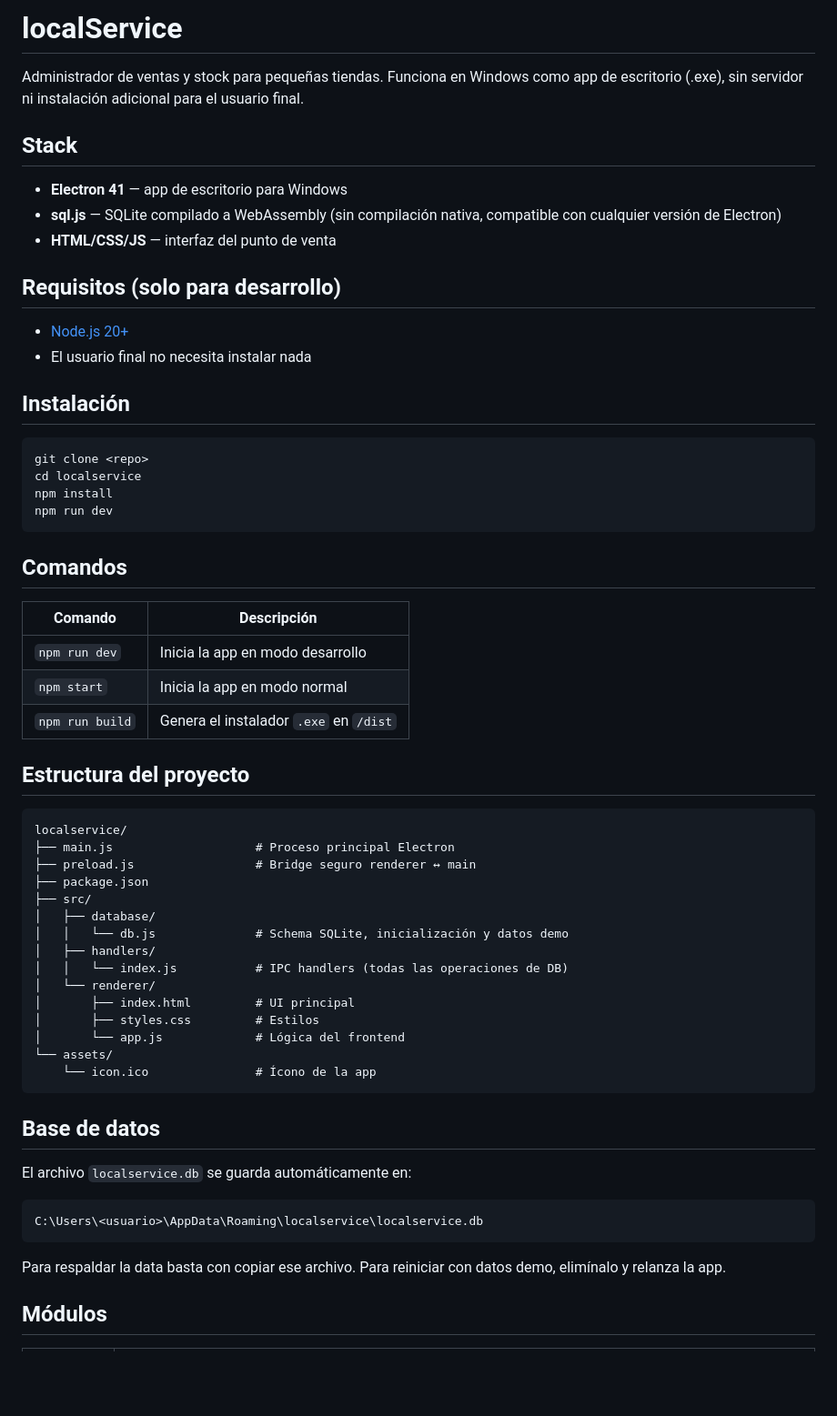
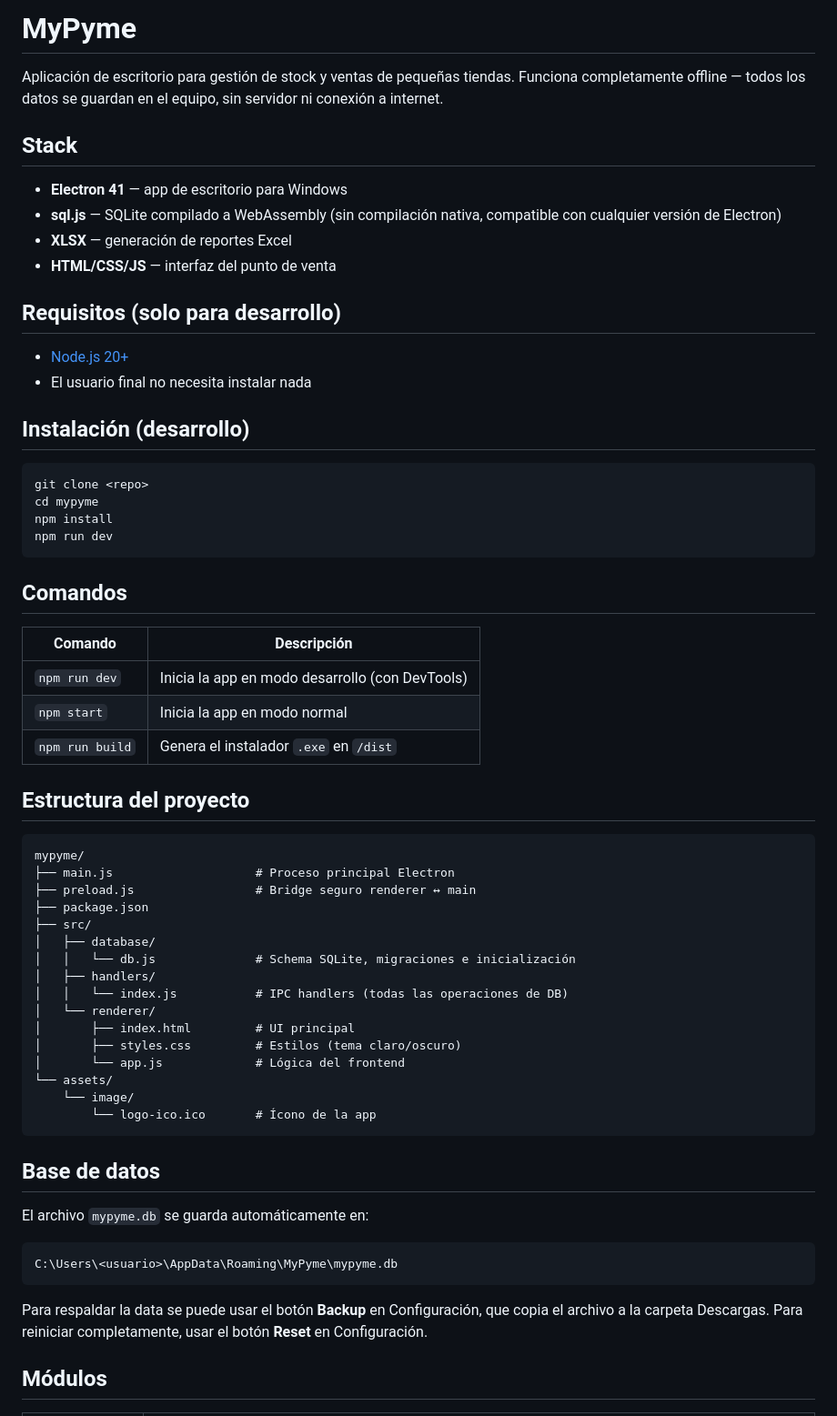
Before and after one commit to tlion2k/MyPyme, a Markdown page: README.md, the part around one of its changes. Shown at 91% size. GitHub-like rendering; blank space fills up the shorter version.

````diff
--- a/README.md
+++ b/README.md
@@ -1,11 +1,12 @@
-# localService
+# MyPyme
 
-Administrador de ventas y stock para pequeñas tiendas. Funciona en Windows como app de escritorio (.exe), sin servidor ni instalación adicional para el usuario final.
+Aplicación de escritorio para gestión de stock y ventas de pequeñas tiendas. Funciona completamente offline — todos los datos se guardan en el equipo, sin servidor ni conexión a internet.
 
 ## Stack
 
 - **Electron 41** — app de escritorio para Windows
 - **sql.js** — SQLite compilado a WebAssembly (sin compilación nativa, compatible con cualquier versión de Electron)
+- **XLSX** — generación de reportes Excel
 - **HTML/CSS/JS** — interfaz del punto de venta
 
 ## Requisitos (solo para desarrollo)
@@ -13,11 +14,11 @@ Administrador de ventas y stock para pequeñas tiendas. Funciona en Windows como
 - [Node.js 20+](https://nodejs.org/)
 - El usuario final no necesita instalar nada
 
-## Instalación
+## Instalación (desarrollo)
 
 ```bash
 git clone <repo>
-cd localservice
+cd mypyme
 npm install
 npm run dev
 ```
@@ -26,39 +27,40 @@ npm run dev
 
 | Comando | Descripción |
 |---------|-------------|
-| `npm run dev` | Inicia la app en modo desarrollo |
+| `npm run dev` | Inicia la app en modo desarrollo (con DevTools) |
 | `npm start` | Inicia la app en modo normal |
 | `npm run build` | Genera el instalador `.exe` en `/dist` |
 
 ## Estructura del proyecto
 
 ```
-localservice/
+mypyme/
 ├── main.js                    # Proceso principal Electron
 ├── preload.js                 # Bridge seguro renderer ↔ main
 ├── package.json
 ├── src/
 │   ├── database/
-│   │   └── db.js              # Schema SQLite, inicialización y datos demo
+│   │   └── db.js              # Schema SQLite, migraciones e inicialización
 │   ├── handlers/
 │   │   └── index.js           # IPC handlers (todas las operaciones de DB)
 │   └── renderer/
 │       ├── index.html         # UI principal
-│       ├── styles.css         # Estilos
+│       ├── styles.css         # Estilos (tema claro/oscuro)
 │       └── app.js             # Lógica del frontend
 └── assets/
-    └── icon.ico               # Ícono de la app
+    └── image/
+        └── logo-ico.ico       # Ícono de la app
 ```
 
 ## Base de datos
 
-El archivo `localservice.db` se guarda automáticamente en:
+El archivo `mypyme.db` se guarda automáticamente en:
 
 ```
-C:\Users\<usuario>\AppData\Roaming\localservice\localservice.db
+C:\Users\<usuario>\AppData\Roaming\MyPyme\mypyme.db
 ```
 
-Para respaldar la data basta con copiar ese archivo. Para reiniciar con datos demo, elimínalo y relanza la app.
+Para respaldar la data se puede usar el botón **Backup** en Configuración, que copia el archivo a la carpeta Descargas. Para reiniciar completamente, usar el botón **Reset** en Configuración.
 
 ## Módulos
 
````
Also changed, not shown: other parts of README.md (+30 -16 lines).
